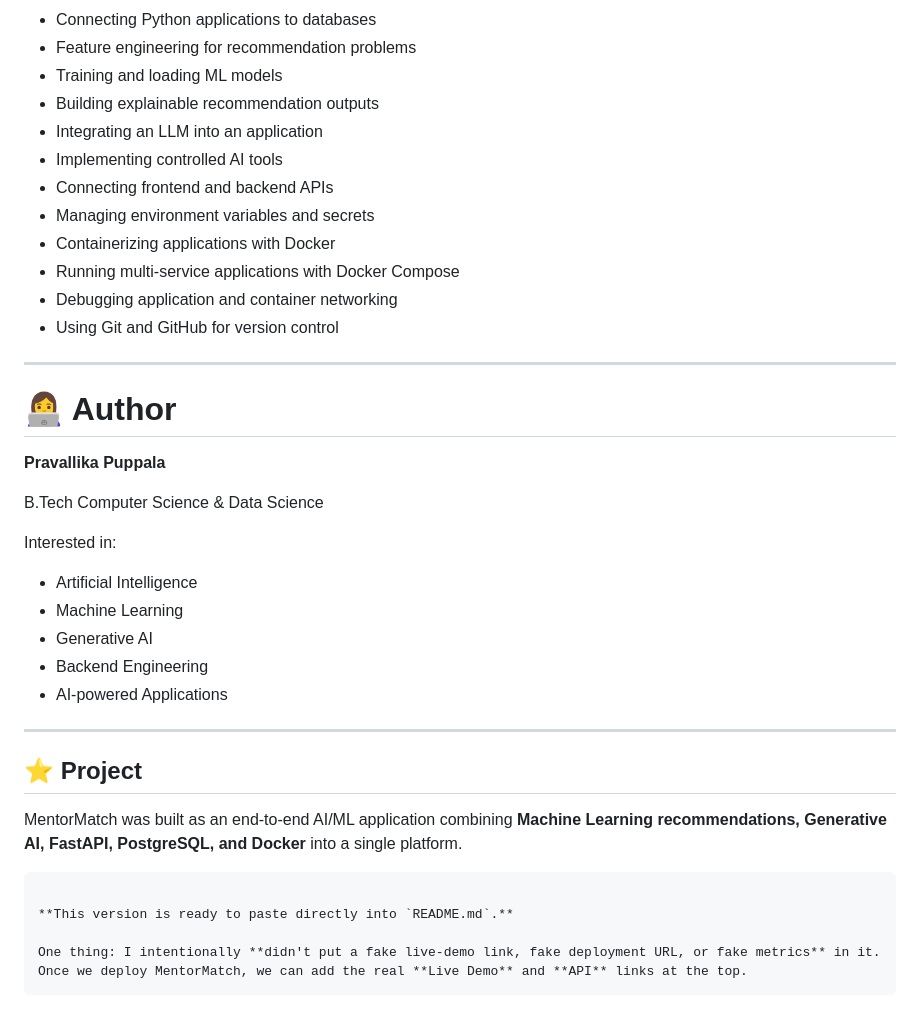
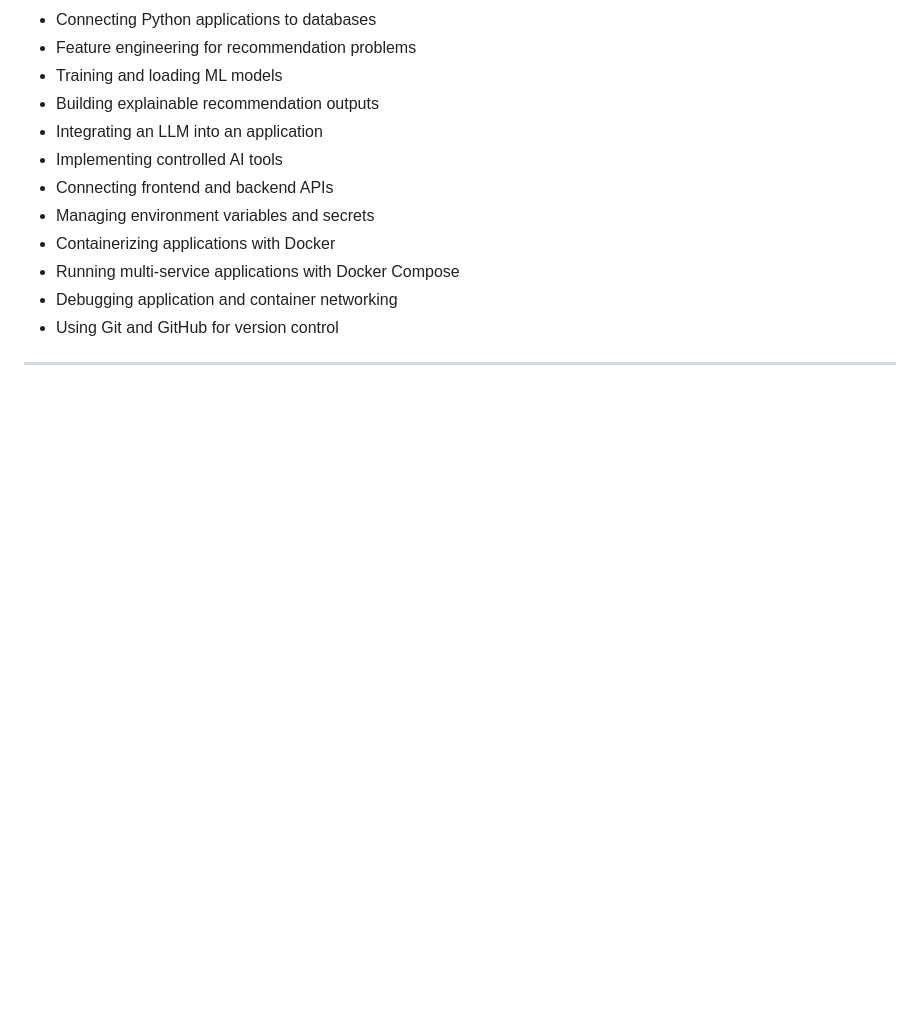
Before and after one commit to Pravallika-puppala/MentorMatch, a Markdown page: README.md, the part around the change. Rendered like a GitHub page; blank space fills up the shorter version.

Commit message:
Remove author and project details from README
Removed author information and project description from README.md.

````diff
--- a/README.md
+++ b/README.md
@@ -719,30 +719,3 @@ This project brought together multiple parts of an end-to-end AI application:
 * Using Git and GitHub for version control
 
 ---
-
-# 👩‍💻 Author
-
-**Pravallika Puppala**
-
-B.Tech Computer Science & Data Science
-
-Interested in:
-
-* Artificial Intelligence
-* Machine Learning
-* Generative AI
-* Backend Engineering
-* AI-powered Applications
-
----
-
-## ⭐ Project
-
-MentorMatch was built as an end-to-end AI/ML application combining **Machine Learning recommendations, Generative AI, FastAPI, PostgreSQL, and Docker** into a single platform.
-
-```
-
-**This version is ready to paste directly into `README.md`.**
-
-One thing: I intentionally **didn't put a fake live-demo link, fake deployment URL, or fake metrics** in it. Once we deploy MentorMatch, we can add the real **Live Demo** and **API** links at the top.
-```
````
